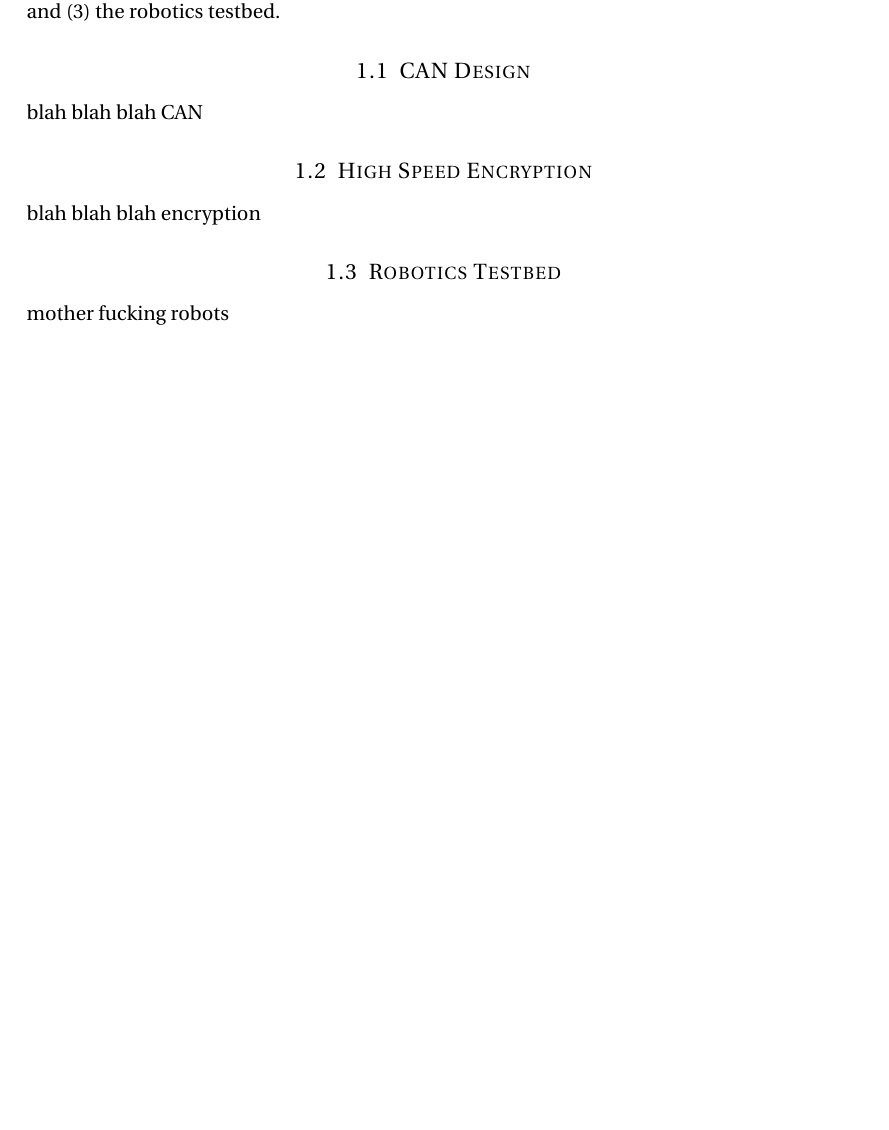
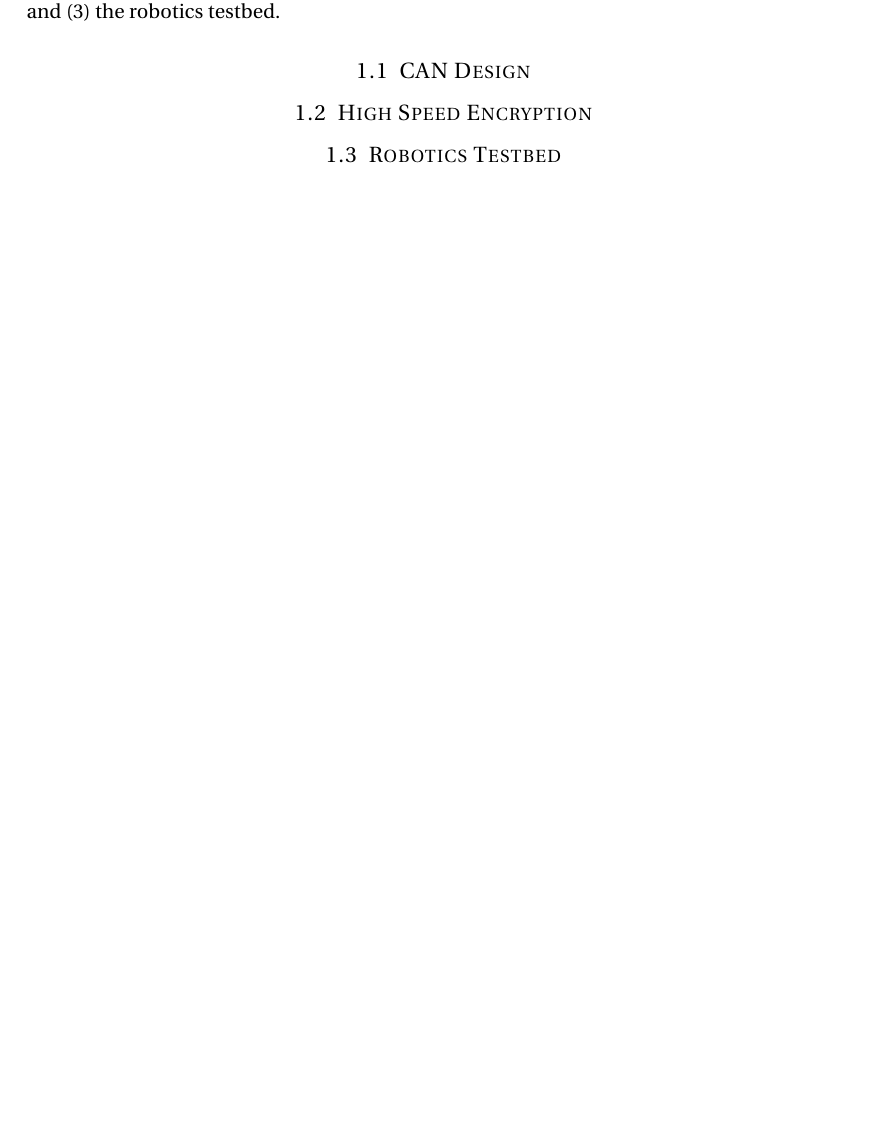
Before and after one commit to ATXCyborg/Senior_Design_Team_25, a LaTeX document (oral_design_review_report/Team25_OralDesignReviewReport.tex): part of page 2 of 3, cut so that both start at the same text, the shorter picture padded with empty space. Compiled offline with pdfLaTeX.

Commit message:
Fixed subsection formatting

```diff
--- a/oral_design_review_report/Team25_OralDesignReviewReport.tex
+++ b/oral_design_review_report/Team25_OralDesignReviewReport.tex
@@ -95,13 +95,12 @@
 An overview of our proposed design and deliverables for senior design will be covered below. Our overarching design will be broken down into three core subsections: (1) the CAN protocol and subsequent network hardening, (2) DSRC communication with high speed encryption, and (3) the robotics testbed.
 
 \subsection{CAN Design}
-blah blah blah CAN
 
 \subsection{High Speed Encryption}
-blah blah blah encryption
 
 \subsection{Robotics Testbed}
-mother fucking robots
+
+\newpage
 
 \begin{center}
 	\includegraphics[width = \textwidth]{images/Bus_Layout}
```
Also changed, not shown: oral_design_review_report/Team25_OralDesignReviewReport.pdf, 2 other files.
